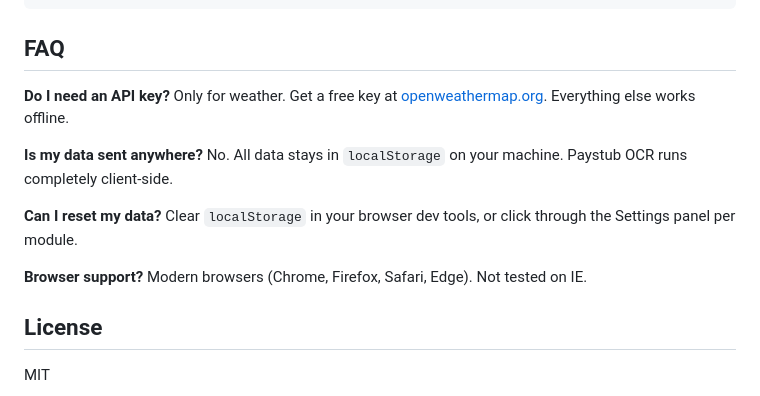
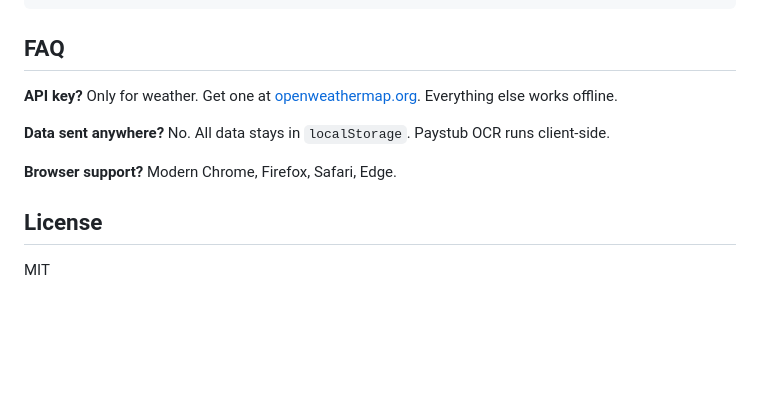
Before and after one commit to underthinker/personal-dashboard-v3, a Markdown page: README.md, the part around one of its changes. Rendered like a GitHub page; blank space fills up the shorter version.

```diff
--- a/README.md
+++ b/README.md
@@ -132,13 +70,11 @@ vendor/
 
 ## FAQ
 
-**Do I need an API key?** Only for weather. Get a free key at [openweathermap.org](https://openweathermap.org). Everything else works offline.
+**API key?** Only for weather. Get one at [openweathermap.org](https://openweathermap.org). Everything else works offline.
 
-**Is my data sent anywhere?** No. All data stays in `localStorage` on your machine. Paystub OCR runs completely client-side.
+**Data sent anywhere?** No. All data stays in `localStorage`. Paystub OCR runs client-side.
 
-**Can I reset my data?** Clear `localStorage` in your browser dev tools, or click through the Settings panel per module.
-
-**Browser support?** Modern browsers (Chrome, Firefox, Safari, Edge). Not tested on IE.
+**Browser support?** Modern Chrome, Firefox, Safari, Edge.
 
 ## License
 
```
Also changed, not shown: other parts of README.md (+28 -90 lines).
